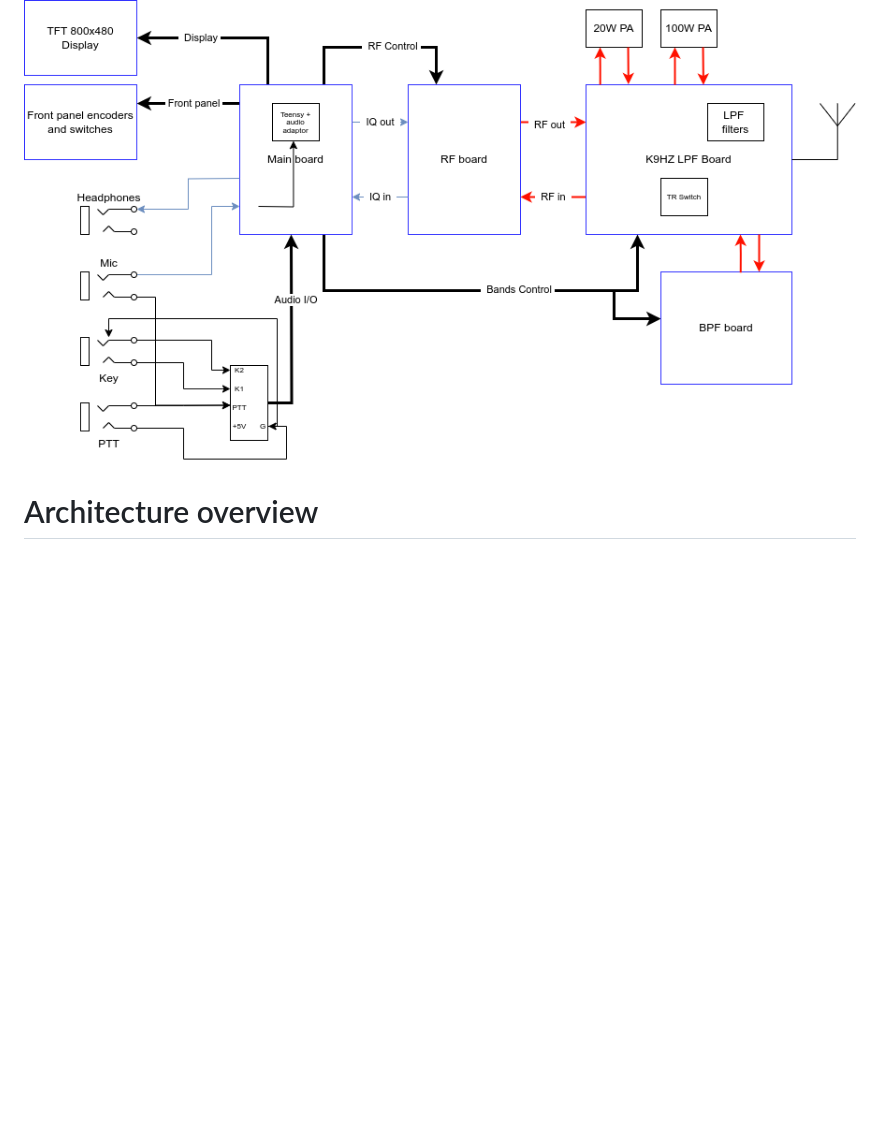
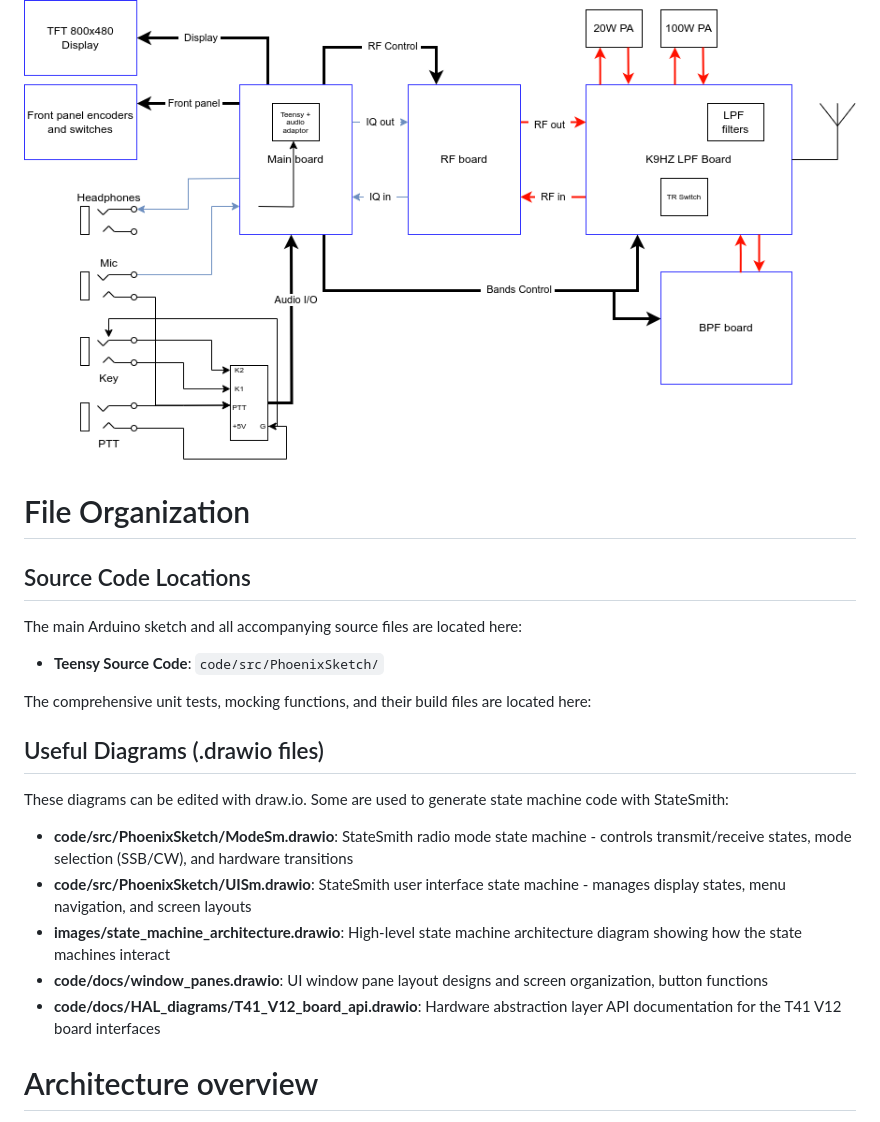
Before and after one commit to KI3P/Phoenix, a Markdown page: README.md, the part around one of its changes. Rendered like a GitHub page; blank space fills up the shorter version.

```diff
--- a/README.md
+++ b/README.md
@@ -10,5 +34,25 @@ The T41-EP Software Defined Transceiver (SDT), originally designed by Al Peter-A
 
 ![](images/T41_V12_block_diagram.png)
+
+# File Organization
+
+## Source Code Locations
+
+The main Arduino sketch and all accompanying source files are located here:
+
+* **Teensy Source Code**: `code/src/PhoenixSketch/`
+
+The comprehensive unit tests, mocking functions, and their build files are located here:
+
+## Useful Diagrams (.drawio files)
+
+These diagrams can be edited with draw.io. Some are used to generate state machine code with StateSmith:
+
+* **code/src/PhoenixSketch/ModeSm.drawio**: StateSmith radio mode state machine - controls transmit/receive states, mode selection (SSB/CW), and hardware transitions
+* **code/src/PhoenixSketch/UISm.drawio**: StateSmith user interface state machine - manages display states, menu navigation, and screen layouts
+* **images/state_machine_architecture.drawio**: High-level state machine architecture diagram showing how the state machines interact
+* **code/docs/window_panes.drawio**: UI window pane layout designs and screen organization, button functions
+* **code/docs/HAL_diagrams/T41_V12_board_api.drawio**: Hardware abstraction layer API documentation for the T41 V12 board interfaces
 
 # Architecture overview
 
```
Also changed, not shown: other parts of README.md (+29 -4 lines), images/Home_window.png (added), images/Menu_window.png (added), images/RXIQ_window.png (added), images/RadioModeSm-design.png, images/UISm-design.png, 10 other files.
